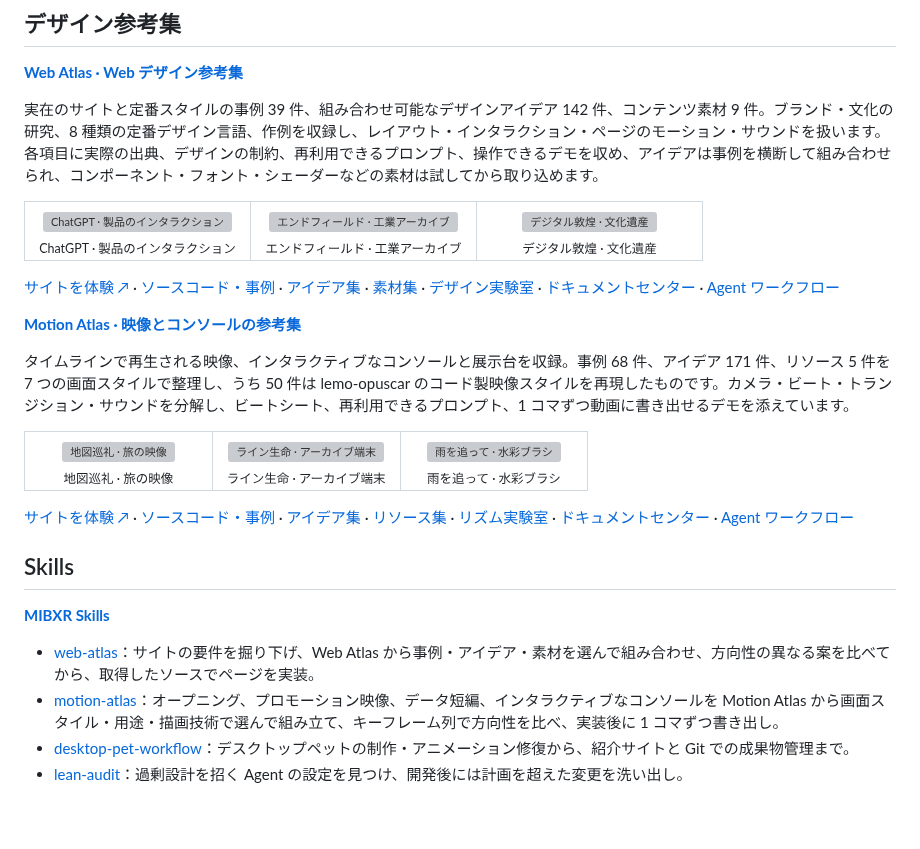
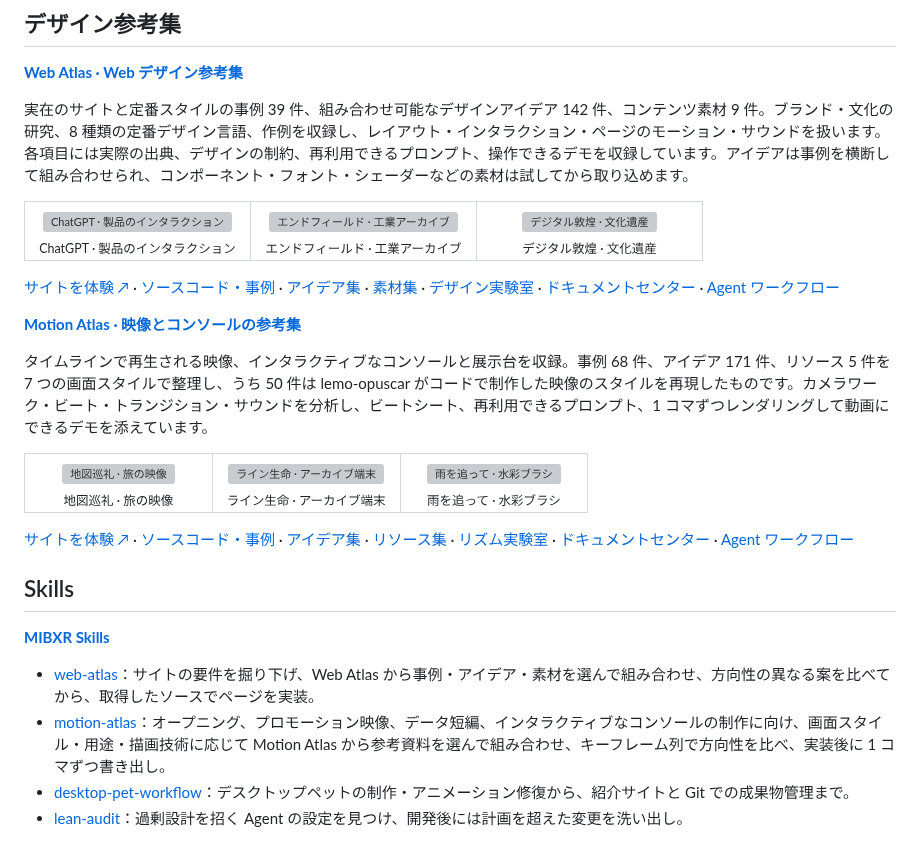
Before and after one commit to MIBXR/MIBXR, a Markdown page: README.ja.md, the part around the change. Rendered like a GitHub page; blank space fills up the shorter version; grey boxes are pictures that could not be loaded.

```diff
--- a/README.ja.md
+++ b/README.ja.md
@@ -48,7 +48,7 @@ IJCAI 2022 · CCF A類 · 第3著者 · 画像の美的評価
 
 **[Web Atlas · Web デザイン参考集](https://github.com/MIBXR/web-atlas)**
 
-実在のサイトと定番スタイルの事例 39 件、組み合わせ可能なデザインアイデア 142 件、コンテンツ素材 9 件。ブランド・文化の研究、8 種類の定番デザイン言語、作例を収録し、レイアウト・インタラクション・ページのモーション・サウンドを扱います。各項目に実際の出典、デザインの制約、再利用できるプロンプト、操作できるデモを収め、アイデアは事例を横断して組み合わせられ、コンポーネント・フォント・シェーダーなどの素材は試してから取り込めます。
+実在のサイトと定番スタイルの事例 39 件、組み合わせ可能なデザインアイデア 142 件、コンテンツ素材 9 件。ブランド・文化の研究、8 種類の定番デザイン言語、作例を収録し、レイアウト・インタラクション・ページのモーション・サウンドを扱います。各項目には実際の出典、デザインの制約、再利用できるプロンプト、操作できるデモを収録しています。アイデアは事例を横断して組み合わせられ、コンポーネント・フォント・シェーダーなどの素材は試してから取り込めます。
 
 <table>
 <tr>
@@ -62,7 +62,7 @@ IJCAI 2022 · CCF A類 · 第3著者 · 画像の美的評価
 
 **[Motion Atlas · 映像とコンソールの参考集](https://github.com/MIBXR/motion-atlas)**
 
-タイムラインで再生される映像、インタラクティブなコンソールと展示台を収録。事例 68 件、アイデア 171 件、リソース 5 件を 7 つの画面スタイルで整理し、うち 50 件は lemo-opuscar のコード製映像スタイルを再現したものです。カメラ・ビート・トランジション・サウンドを分解し、ビートシート、再利用できるプロンプト、1 コマずつ動画に書き出せるデモを添えています。
+タイムラインで再生される映像、インタラクティブなコンソールと展示台を収録。事例 68 件、アイデア 171 件、リソース 5 件を 7 つの画面スタイルで整理し、うち 50 件は lemo-opuscar がコードで制作した映像のスタイルを再現したものです。カメラワーク・ビート・トランジション・サウンドを分析し、ビートシート、再利用できるプロンプト、1 コマずつレンダリングして動画にできるデモを添えています。
 
 <table>
 <tr>
@@ -79,7 +79,7 @@ IJCAI 2022 · CCF A類 · 第3著者 · 画像の美的評価
 **[MIBXR Skills](https://github.com/MIBXR/mibxr-skills)**
 
 - [web-atlas](https://github.com/MIBXR/mibxr-skills/blob/main/skills/web-atlas/SKILL.md)：サイトの要件を掘り下げ、Web Atlas から事例・アイデア・素材を選んで組み合わせ、方向性の異なる案を比べてから、取得したソースでページを実装。
-- [motion-atlas](https://github.com/MIBXR/mibxr-skills/blob/main/skills/motion-atlas/SKILL.md)：オープニング、プロモーション映像、データ短編、インタラクティブなコンソールを Motion Atlas から画面スタイル・用途・描画技術で選んで組み立て、キーフレーム列で方向性を比べ、実装後に 1 コマずつ書き出し。
+- [motion-atlas](https://github.com/MIBXR/mibxr-skills/blob/main/skills/motion-atlas/SKILL.md)：オープニング、プロモーション映像、データ短編、インタラクティブなコンソールの制作に向け、画面スタイル・用途・描画技術に応じて Motion Atlas から参考資料を選んで組み合わせ、キーフレーム列で方向性を比べ、実装後に 1 コマずつ書き出し。
 - [desktop-pet-workflow](https://github.com/MIBXR/mibxr-skills/blob/main/skills/desktop-pet-workflow/SKILL.md)：デスクトップペットの制作・アニメーション修復から、紹介サイトと Git での成果物管理まで。
 - [lean-audit](https://github.com/MIBXR/mibxr-skills/blob/main/skills/lean-audit/SKILL.md)：過剰設計を招く Agent の設定を見つけ、開発後には計画を超えた変更を洗い出し。
 
```
Also changed, not shown: README.en.md (+4 -4 lines), README.md (+3 -3 lines).
